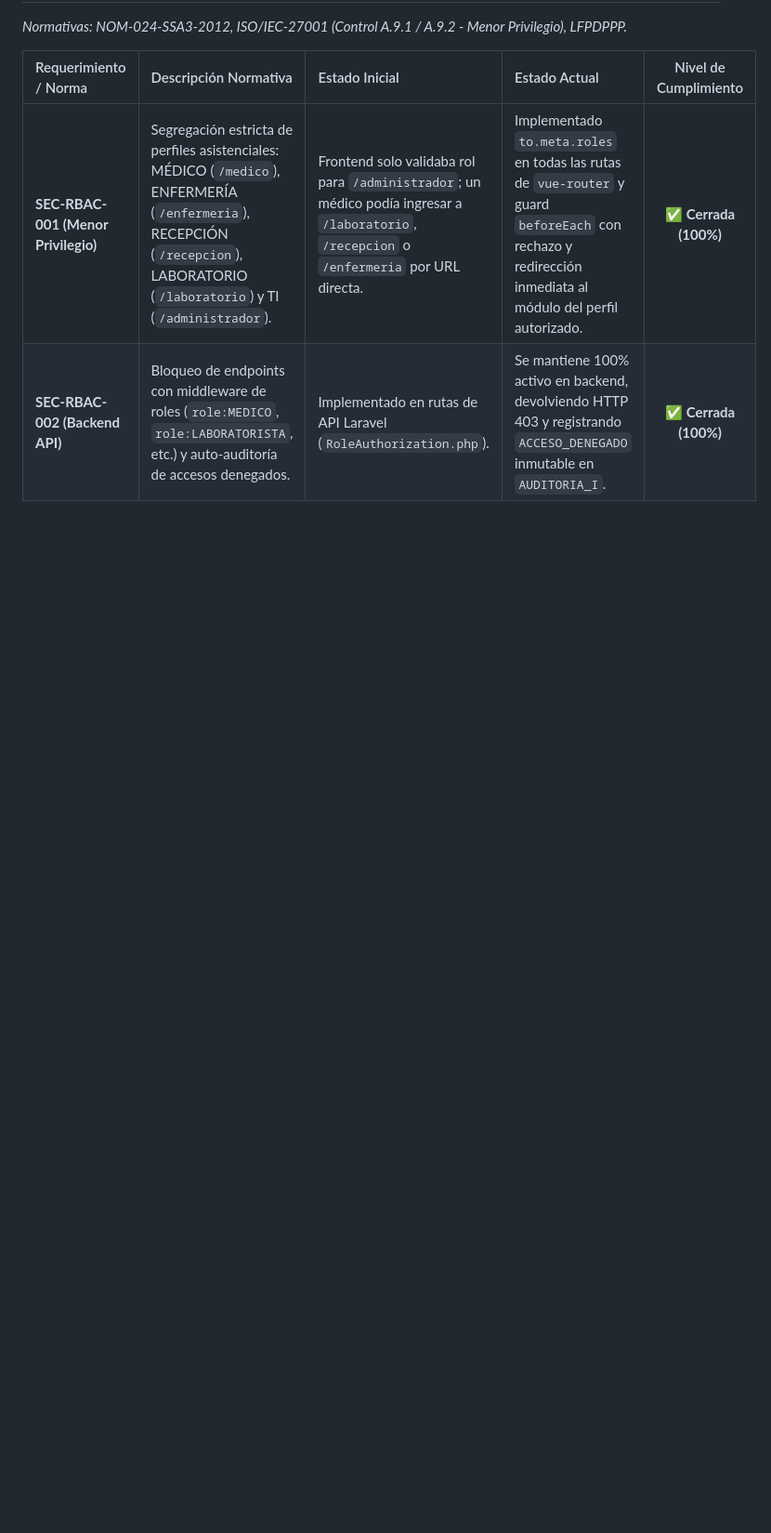
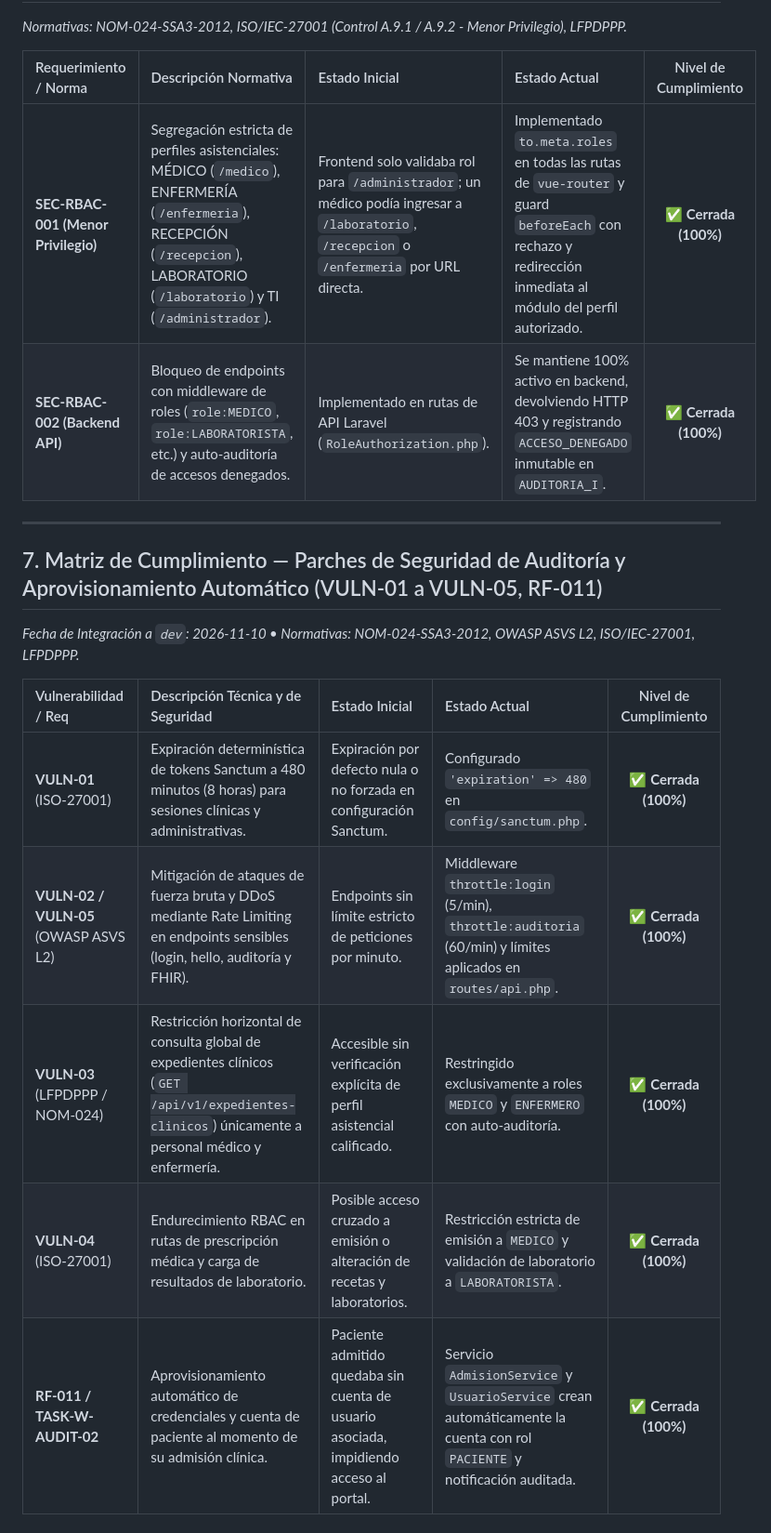
Before and after one commit to Coria322/hospital-vitae-monorepo, a Markdown page: sih-hospitalario_agents/matriz_cumplimiento.md, the part around one of its changes. Shown at 93% size. Rendered like a GitHub page; blank space fills up the shorter version.

```diff
--- a/sih-hospitalario_agents/matriz_cumplimiento.md
+++ b/sih-hospitalario_agents/matriz_cumplimiento.md
@@ -219,3 +219,17 @@
 | :--- | :--- | :--- | :--- | :---: |
 | **SEC-RBAC-001 (Menor Privilegio)** | Segregación estricta de perfiles asistenciales: MÉDICO (`/medico`), ENFERMERÍA (`/enfermeria`), RECEPCIÓN (`/recepcion`), LABORATORIO (`/laboratorio`) y TI (`/administrador`). | Frontend solo validaba rol para `/administrador`; un médico podía ingresar a `/laboratorio`, `/recepcion` o `/enfermeria` por URL directa. | Implementado `to.meta.roles` en todas las rutas de `vue-router` y guard `beforeEach` con rechazo y redirección inmediata al módulo del perfil autorizado. | ✅ **Cerrada (100%)** |
 | **SEC-RBAC-002 (Backend API)** | Bloqueo de endpoints con middleware de roles (`role:MEDICO`, `role:LABORATORISTA`, etc.) y auto-auditoría de accesos denegados. | Implementado en rutas de API Laravel (`RoleAuthorization.php`). | Se mantiene 100% activo en backend, devolviendo HTTP 403 y registrando `ACCESO_DENEGADO` inmutable en `AUDITORIA_I`. | ✅ **Cerrada (100%)** |
+
+---
+
+## 7. Matriz de Cumplimiento — Parches de Seguridad de Auditoría y Aprovisionamiento Automático (VULN-01 a VULN-05, RF-011)
+*Fecha de Integración a `dev`: 2026-11-10 • Normativas: NOM-024-SSA3-2012, OWASP ASVS L2, ISO/IEC-27001, LFPDPPP.*
+
+| Vulnerabilidad / Req | Descripción Técnica y de Seguridad | Estado Inicial | Estado Actual | Nivel de Cumplimiento |
+| :--- | :--- | :--- | :--- | :---: |
+| **VULN-01** (ISO-27001) | Expiración determinística de tokens Sanctum a 480 minutos (8 horas) para sesiones clínicas y administrativas. | Expiración por defecto nula o no forzada en configuración Sanctum. | Configurado `'expiration' => 480` en `config/sanctum.php`. | ✅ **Cerrada (100%)** |
+| **VULN-02 / VULN-05** (OWASP ASVS L2) | Mitigación de ataques de fuerza bruta y DDoS mediante Rate Limiting en endpoints sensibles (login, hello, auditoría y FHIR). | Endpoints sin límite estricto de peticiones por minuto. | Middleware `throttle:login` (5/min), `throttle:auditoria` (60/min) y límites aplicados en `routes/api.php`. | ✅ **Cerrada (100%)** |
+| **VULN-03** (LFPDPPP / NOM-024) | Restricción horizontal de consulta global de expedientes clínicos (`GET /api/v1/expedientes-clinicos`) únicamente a personal médico y enfermería. | Accesible sin verificación explícita de perfil asistencial calificado. | Restringido exclusivamente a roles `MEDICO` y `ENFERMERO` con auto-auditoría. | ✅ **Cerrada (100%)** |
+| **VULN-04** (ISO-27001) | Endurecimiento RBAC en rutas de prescripción médica y carga de resultados de laboratorio. | Posible acceso cruzado a emisión o alteración de recetas y laboratorios. | Restricción estricta de emisión a `MEDICO` y validación de laboratorio a `LABORATORISTA`. | ✅ **Cerrada (100%)** |
+| **RF-011 / TASK-W-AUDIT-02** | Aprovisionamiento automático de credenciales y cuenta de paciente al momento de su admisión clínica. | Paciente admitido quedaba sin cuenta de usuario asociada, impidiendo acceso al portal. | Servicio `AdmisionService` y `UsuarioService` crean automáticamente la cuenta con rol `PACIENTE` y notificación auditada. | ✅ **Cerrada (100%)** |
+
```
Also changed, not shown: other parts of sih-hospitalario_agents/matriz_cumplimiento.md (+12 -0 lines).
